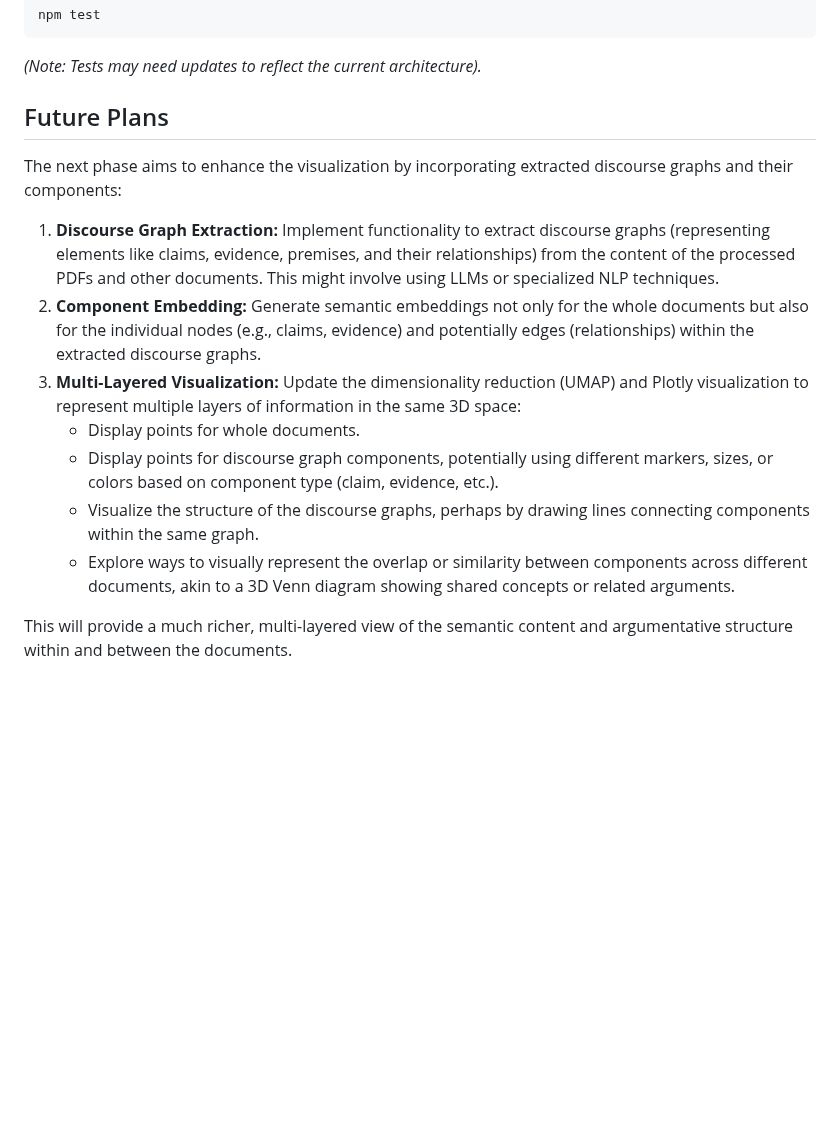
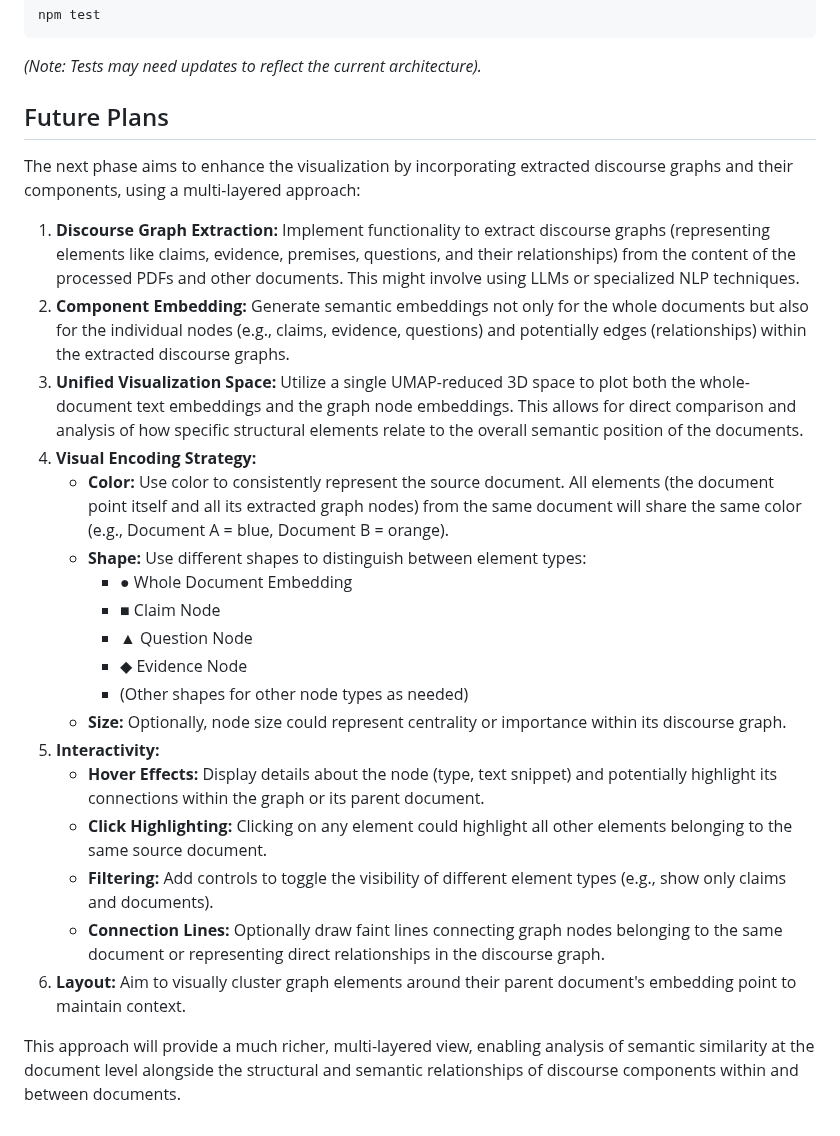
Before and after one commit to DarrenZal/Document-Embedding-Visualizer, a Markdown page: README.md, the part around the change. Rendered like a GitHub page; blank space fills up the shorter version.

```diff
--- a/README.md
+++ b/README.md
@@ -95,14 +95,25 @@ npm test
 
  ## Future Plans
 
- The next phase aims to enhance the visualization by incorporating extracted discourse graphs and their components:
+ The next phase aims to enhance the visualization by incorporating extracted discourse graphs and their components, using a multi-layered approach:
 
- 1.  **Discourse Graph Extraction:** Implement functionality to extract discourse graphs (representing elements like claims, evidence, premises, and their relationships) from the content of the processed PDFs and other documents. This might involve using LLMs or specialized NLP techniques.
- 2.  **Component Embedding:** Generate semantic embeddings not only for the whole documents but also for the individual nodes (e.g., claims, evidence) and potentially edges (relationships) within the extracted discourse graphs.
- 3.  **Multi-Layered Visualization:** Update the dimensionality reduction (UMAP) and Plotly visualization to represent multiple layers of information in the same 3D space:
-     *   Display points for whole documents.
-     *   Display points for discourse graph components, potentially using different markers, sizes, or colors based on component type (claim, evidence, etc.).
-     *   Visualize the structure of the discourse graphs, perhaps by drawing lines connecting components within the same graph.
-     *   Explore ways to visually represent the overlap or similarity between components across different documents, akin to a 3D Venn diagram showing shared concepts or related arguments.
+ 1.  **Discourse Graph Extraction:** Implement functionality to extract discourse graphs (representing elements like claims, evidence, premises, questions, and their relationships) from the content of the processed PDFs and other documents. This might involve using LLMs or specialized NLP techniques.
+ 2.  **Component Embedding:** Generate semantic embeddings not only for the whole documents but also for the individual nodes (e.g., claims, evidence, questions) and potentially edges (relationships) within the extracted discourse graphs.
+ 3.  **Unified Visualization Space:** Utilize a single UMAP-reduced 3D space to plot both the whole-document text embeddings and the graph node embeddings. This allows for direct comparison and analysis of how specific structural elements relate to the overall semantic position of the documents.
+ 4.  **Visual Encoding Strategy:**
+     *   **Color:** Use color to consistently represent the source document. All elements (the document point itself and all its extracted graph nodes) from the same document will share the same color (e.g., Document A = blue, Document B = orange).
+     *   **Shape:** Use different shapes to distinguish between element types:
+         *   ● Whole Document Embedding
+         *   ■ Claim Node
+         *   ▲ Question Node
+         *   ◆ Evidence Node
+         *   (Other shapes for other node types as needed)
+     *   **Size:** Optionally, node size could represent centrality or importance within its discourse graph.
+ 5.  **Interactivity:**
+     *   **Hover Effects:** Display details about the node (type, text snippet) and potentially highlight its connections within the graph or its parent document.
+     *   **Click Highlighting:** Clicking on any element could highlight all other elements belonging to the same source document.
+     *   **Filtering:** Add controls to toggle the visibility of different element types (e.g., show only claims and documents).
+     *   **Connection Lines:** Optionally draw faint lines connecting graph nodes belonging to the same document or representing direct relationships in the discourse graph.
+ 6.  **Layout:** Aim to visually cluster graph elements around their parent document's embedding point to maintain context.
 
- This will provide a much richer, multi-layered view of the semantic content and argumentative structure within and between the documents.
+ This approach will provide a much richer, multi-layered view, enabling analysis of semantic similarity at the document level alongside the structural and semantic relationships of discourse components within and between documents.
```
